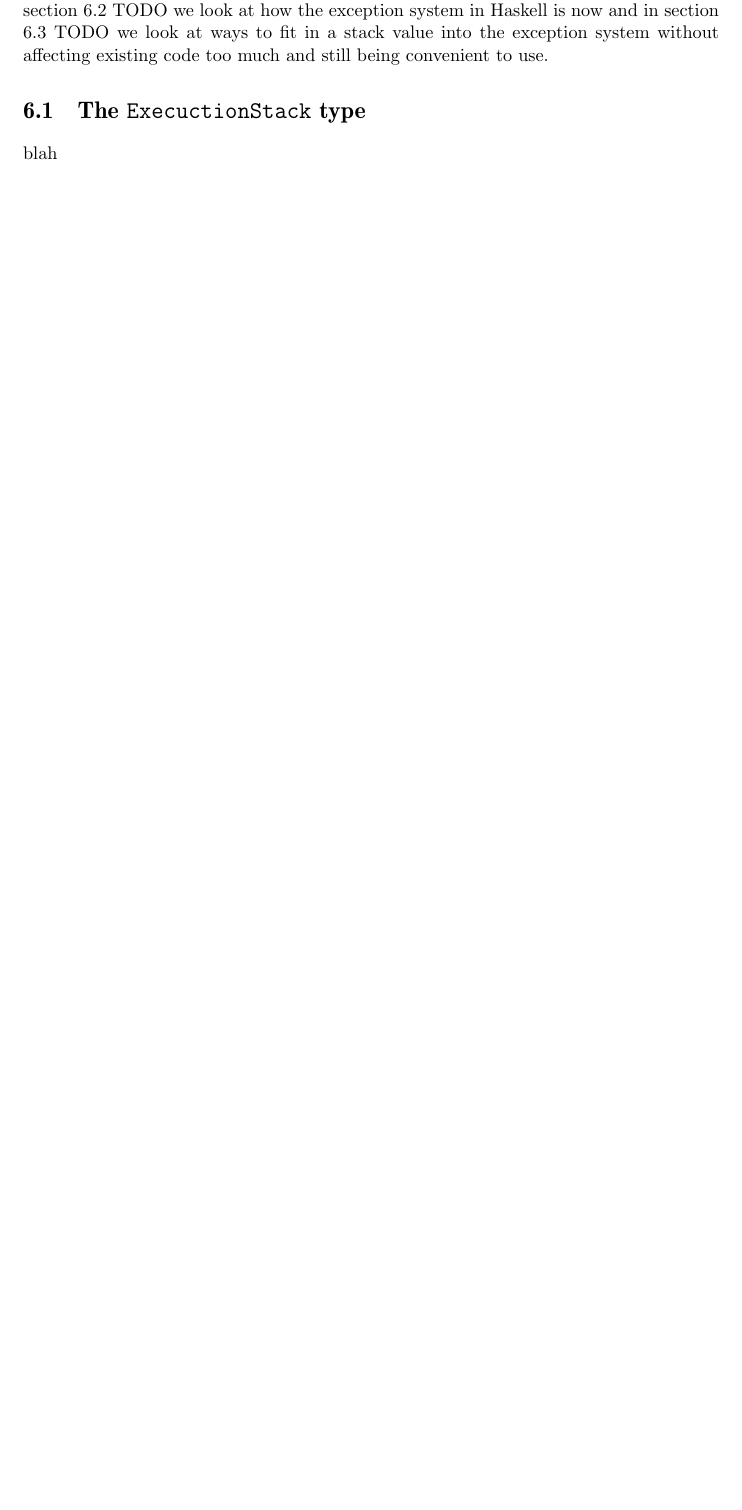
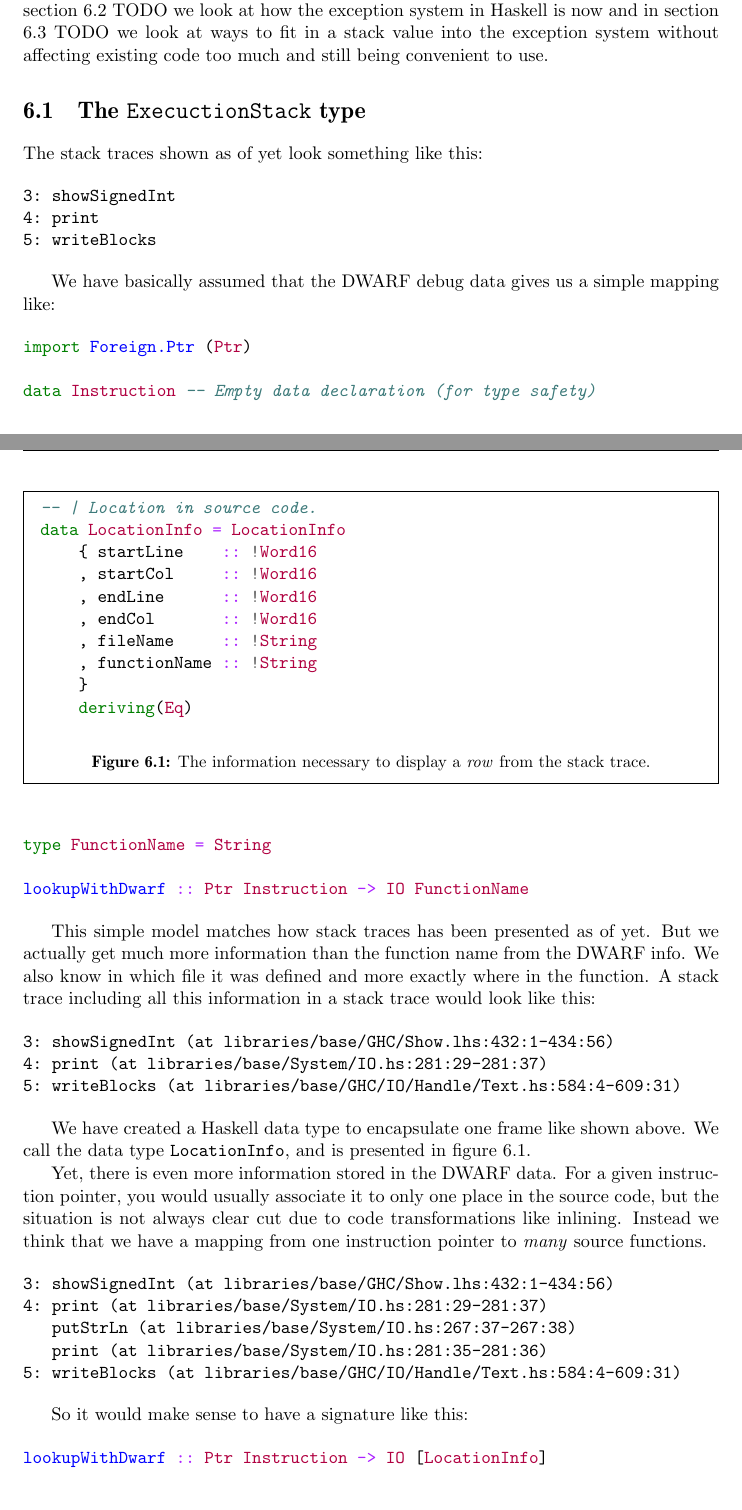
Before and after one commit to Tarrasch/exjobb, a LaTeX thesis (report/main.tex, which reads report/include/haskell-interface.tex): part of page 32 of 37 before the commit and two parts of pages 32 and 33 of 40 after it, the two joined at a grey line, cut so that both start at the same text, the shorter picture padded with empty space. Compiled offline with pdfLaTeX.

Commit message:
Checkpoint

```diff
--- a/report/include/haskell-interface.tex
+++ b/report/include/haskell-interface.tex
@@ -22,4 +23,78 @@ being convenient to use.
 
 \section{The \texttt{ExecuctionStack} type}
 
-blah
+The stack traces shown as of yet look something like this:
+
+\begin{minted}[gobble=2]{text}
+  3: showSignedInt
+  4: print
+  5: writeBlocks
+\end{minted}
+
+We have basically assumed that the DWARF debug data gives us a simple
+mapping like:
+
+\begin{minted}[gobble=2]{haskell}
+  import Foreign.Ptr (Ptr)
+
+  data Instruction -- Empty data declaration (for type safety)
+  type FunctionName = String
+
+  lookupWithDwarf :: Ptr Instruction -> IO FunctionName
+\end{minted}
+
+This simple model matches how stack traces has been presented as of
+yet. But we actually get much more information than the function name
+from the DWARF info. We also know in which file it was defined and more
+exactly where in the function. A stack trace including all this
+information in a stack trace would look like this:
+
+\begin{minted}[gobble=2]{text}
+  3: showSignedInt (at libraries/base/GHC/Show.lhs:432:1-434:56)
+  4: print (at libraries/base/System/IO.hs:281:29-281:37)
+  5: writeBlocks (at libraries/base/GHC/IO/Handle/Text.hs:584:4-609:31)
+\end{minted}
+
+We have created a Haskell data type to encapsulate one frame like shown
+above. We call the data type \texttt{LocationInfo}, and is presented in
+figure \ref{fig:location_info}.
+
+\begin{figure}
+\begin{mdframed}
+  \begin{minted}[gobble=4]{haskell}
+    -- | Location in source code.
+    data LocationInfo = LocationInfo
+        { startLine    :: !Word16
+        , startCol     :: !Word16
+        , endLine      :: !Word16
+        , endCol       :: !Word16
+        , fileName     :: !String
+        , functionName :: !String
+        }
+        deriving(Eq)
+  \end{minted}
+  \caption{The information necessary to display a \emph{row} from the stack
+    trace.}
+  \label{fig:location_info}
+\end{mdframed}
+\end{figure}
+
+Yet, there is even more information stored in the DWARF data. For a
+given instruction pointer, you would usually associate it to only one
+place in the source code, but the situation is not always clear cut due
+to code transformations like inlining. Instead we think that we have a
+mapping from one instruction pointer to \emph{many} source functions.
+
+\begin{minted}[gobble=2]{text}
+  3: showSignedInt (at libraries/base/GHC/Show.lhs:432:1-434:56)
+  4: print (at libraries/base/System/IO.hs:281:29-281:37)
+     putStrLn (at libraries/base/System/IO.hs:267:37-267:38)
+     print (at libraries/base/System/IO.hs:281:35-281:36)
+  5: writeBlocks (at libraries/base/GHC/IO/Handle/Text.hs:584:4-609:31)
+\end{minted}
+
+So it would make sense to have a signature like this:
+
+\begin{minted}[gobble=2]{haskell}
+  lookupWithDwarf :: Ptr Instruction -> IO [LocationInfo]
+\end{minted}
@@ -25,0 +112,5 @@ blah
+  3: c1lo_entry (using libraries/base/GHC/Show.lhs)
+  4: print (at libraries/base/System/IO.hs:281:29-281:37)
+     putStrLn (at libraries/base/System/IO.hs:267:37-267:38)
+     print (at libraries/base/System/IO.hs:281:35-281:36)
+  5: writeBlocks (at libraries/base/GHC/IO/Handle/Text.hs:584:4-609:31)
@@ -25,0 +130 @@ blah
+    lookupWithDwarf :: Ptr Instruction -> IO StackFrame
@@ -25,0 +146 @@ blah
+  \caption{The information necessary to display a \emph{frame} from the stack
@@ -26,3 +156,10 @@ blah
+  import Foreign.Ptr (Ptr)
+
+  data Instruction -- Empty data declaration (for type safety)
+  type FunctionName = String
+
+  lookupWithDwarf :: Ptr Instruction -> IO FunctionName
+\end{minted}
 
 \section{Exception system in Haskell}
 
```
Also changed, not shown: report/include/haskell-interface.tex (51 more changed lines).
